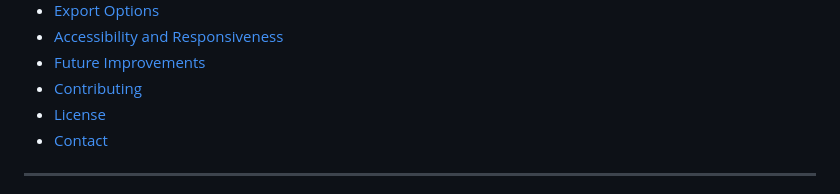
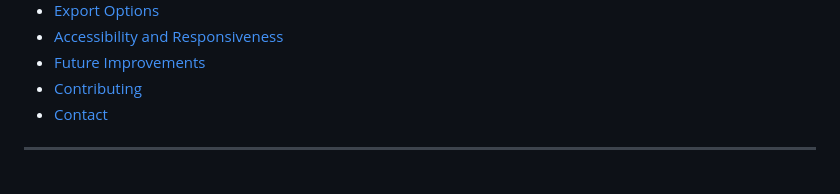
Before and after one commit to Thabo-Mavundla/Intelligent-Resume-Generator-AI-, a Markdown page: README.md, the part around the change. GitHub-like rendering.

```diff
--- a/README.md
+++ b/README.md
@@ -20,7 +20,6 @@
 - [Accessibility and Responsiveness](#accessibility-and-responsiveness)
 - [Future Improvements](#future-improvements)
 - [Contributing](#contributing)
-- [License](#license)
 - [Contact](#contact)
 
 ---
```
